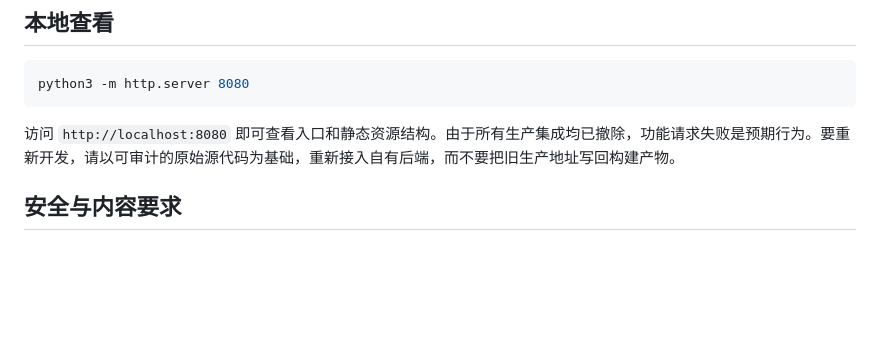
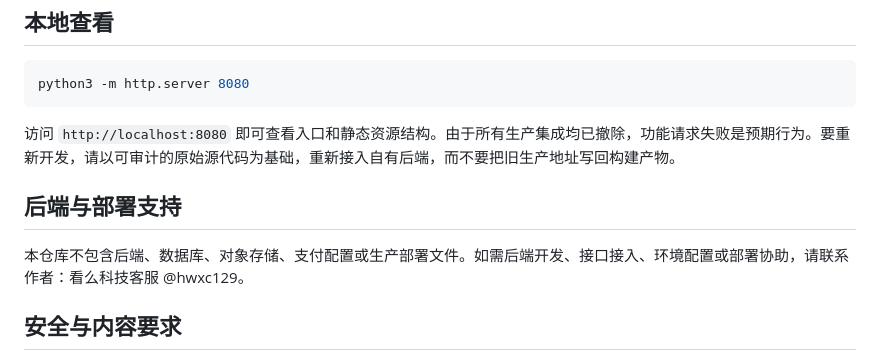
Before and after one commit to hwxc129/soulai-static-client, a Markdown page: README.md, the part around the change. Drawn GitHub-style; blank space fills up the shorter version.

Commit message:
docs: add backend and deployment support contact

```diff
--- a/README.md
+++ b/README.md
@@ -59,6 +59,10 @@ python3 -m http.server 8080
 
 访问 `http://localhost:8080` 即可查看入口和静态资源结构。由于所有生产集成均已撤除，功能请求失败是预期行为。要重新开发，请以可审计的原始源代码为基础，重新接入自有后端，而不要把旧生产地址写回构建产物。
 
+## 后端与部署支持
+
+本仓库不包含后端、数据库、对象存储、支付配置或生产部署文件。如需后端开发、接口接入、环境配置或部署协助，请联系作者：看么科技客服 @hwxc129。
+
 ## 安全与内容要求
 
 - 请勿提交 `.env`、私钥、令牌、支付参数、用户数据或生产导出文件；
```
